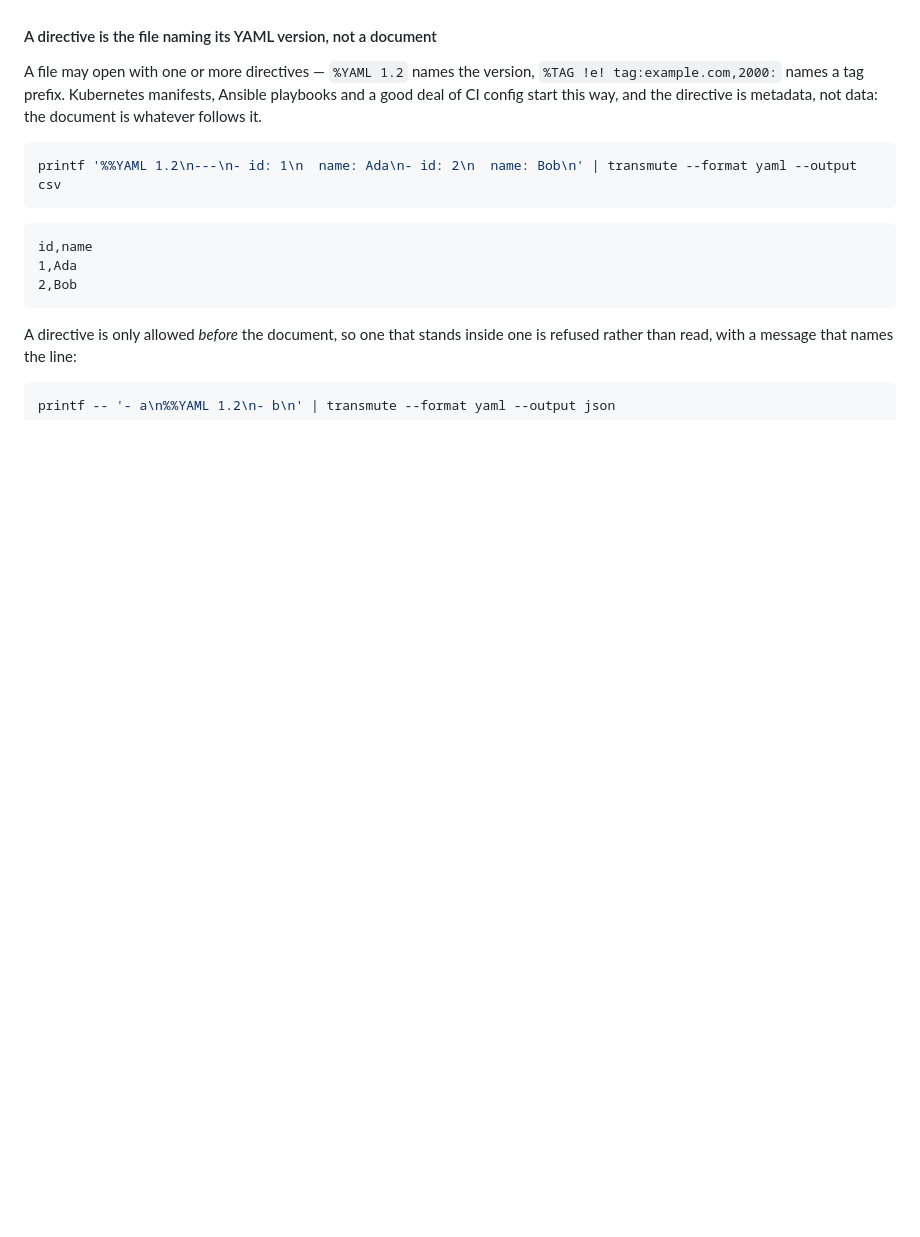
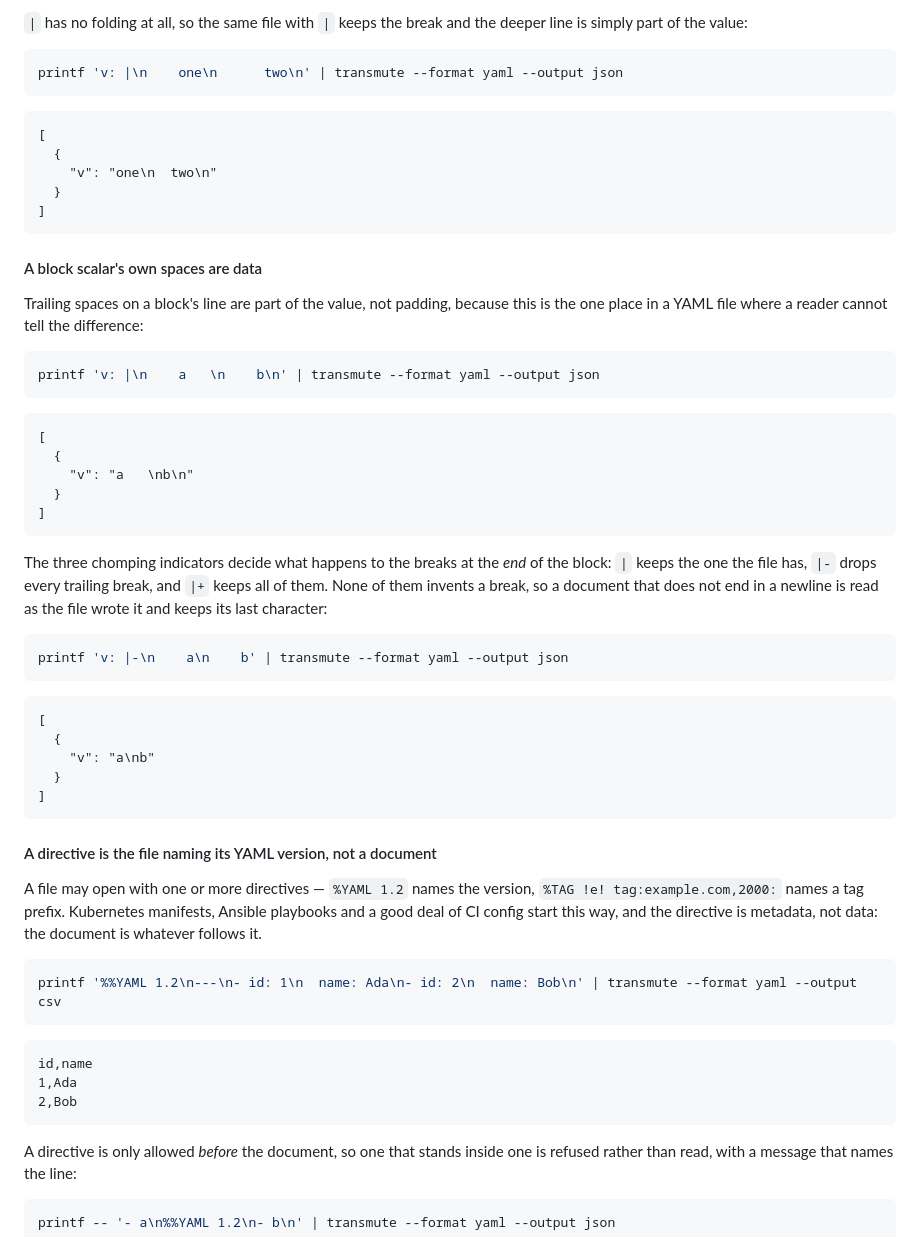
Before and after one commit to mahope/transmute, a Markdown page: docs/cli.md, the part around one of its changes. Rendered like a GitHub page; blank space fills up the shorter version.

````diff
--- a/docs/cli.md
+++ b/docs/cli.md
@@ -1263,3 +1359,48 @@ stderr.
+`|` has no folding at all, so the same file with `|` keeps the break and the
+deeper line is simply part of the value:
+
+```bash
+printf 'v: |\n    one\n      two\n' | transmute --format yaml --output json
+```
+```
+[
+  {
+    "v": "one\n  two\n"
+  }
+]
+```
+
+#### A block scalar's own spaces are data
+
+Trailing spaces on a block's line are part of the value, not padding, because
+this is the one place in a YAML file where a reader cannot tell the difference:
+
+```bash
+printf 'v: |\n    a   \n    b\n' | transmute --format yaml --output json
+```
+```
+[
+  {
+    "v": "a   \nb\n"
+  }
+]
+```
+
+The three chomping indicators decide what happens to the breaks at the *end* of
+the block: `|` keeps the one the file has, `|-` drops every trailing break, and
+`|+` keeps all of them. None of them invents a break, so a document that does not
+end in a newline is read as the file wrote it and keeps its last character:
+
+```bash
+printf 'v: |-\n    a\n    b' | transmute --format yaml --output json
+```
+```
+[
+  {
+    "v": "a\nb"
+  }
+]
+```
 
 #### A directive is the file naming its YAML version, not a document
 
````
Also changed, not shown: other parts of docs/cli.md (+96 -0 lines).
